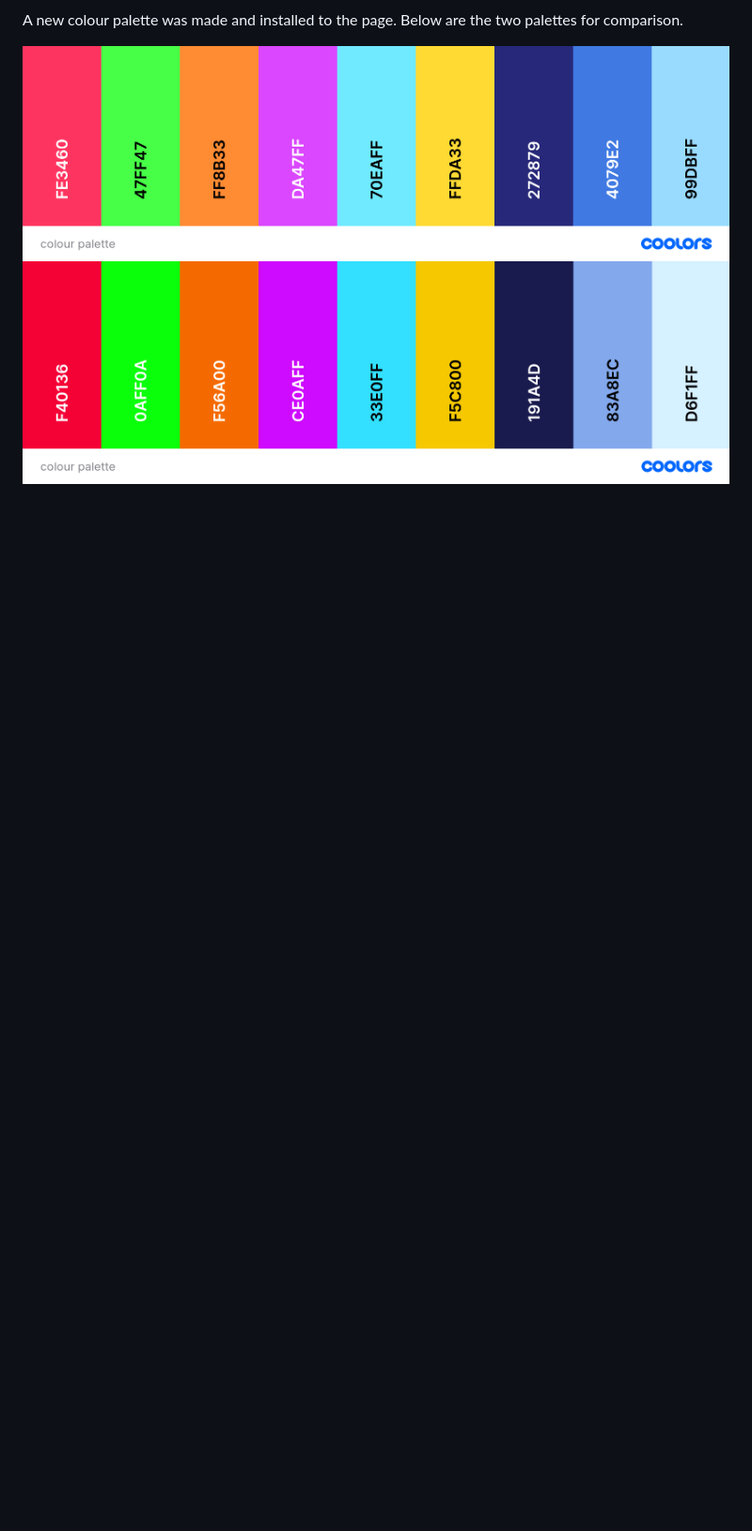
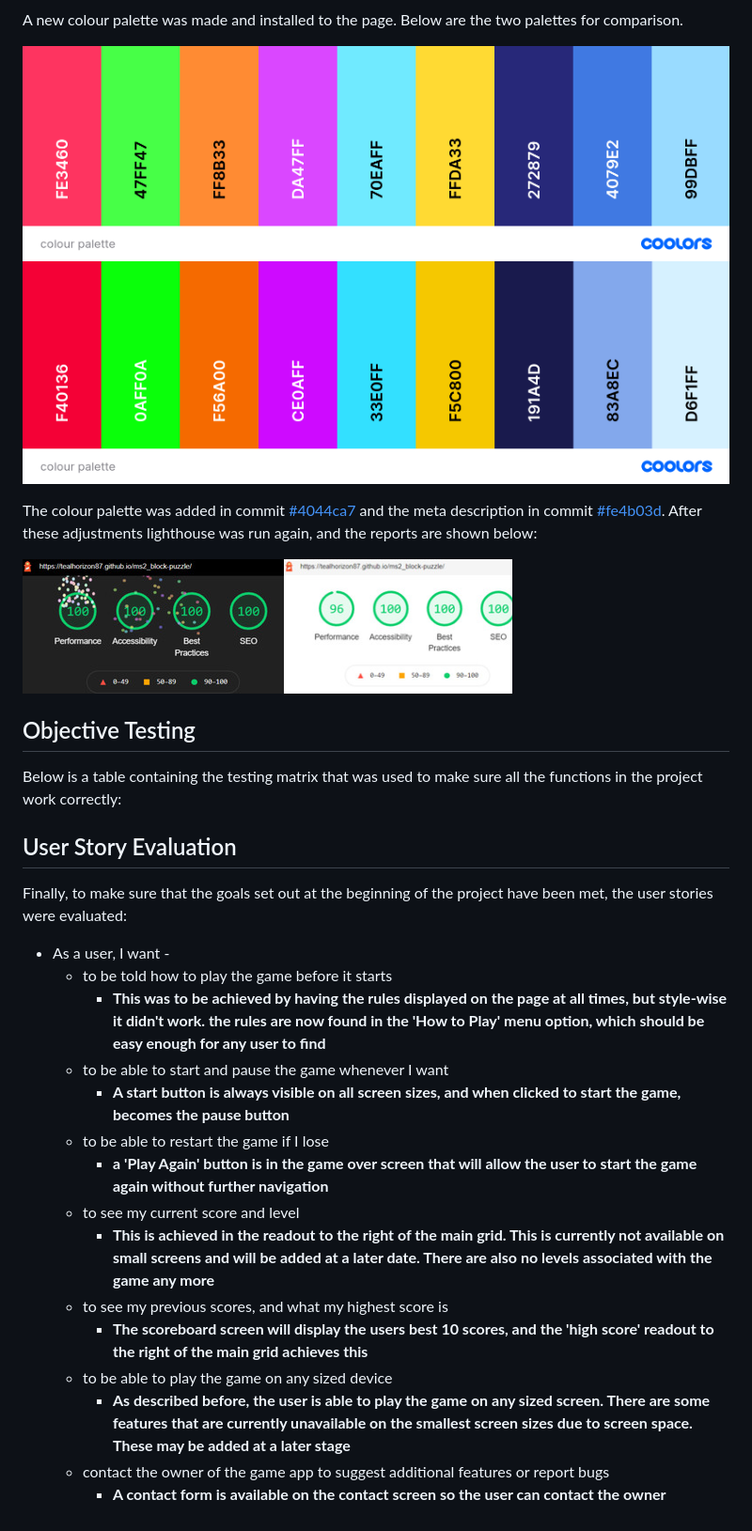
Before and after one commit to tealhorizon87/ms2_block-puzzle, a Markdown page: TESTING.md, the part around the change. Shown: that part at 94% size. GitHub-like rendering; pictures changed too: assets/img/lh-combined-new.png (added); blank space fills up the shorter version.

Commit message:
Add content to testing page
  - Add the user story evaluations to the testing page
  - add the image for the new lighthouse reports

```diff
--- a/TESTING.md
+++ b/TESTING.md
@@ -60,3 +60,31 @@ A new colour palette was made and installed to the page. Below are the two palet
 
 ![old colour palette](assets/img/colour-palette-old.png)
 ![new colour palette](assets/img/colour-palette.png)
+
+The colour palette was added in commit [#4044ca7](https://github.com/tealhorizon87/ms2_block-puzzle/commit/4044ca74022b2fb1b9fe3ce79906ba6b46c63448) and the meta description in commit [#fe4b03d](https://github.com/tealhorizon87/ms2_block-puzzle/commit/fe4b03d64ac658a54ff58940b7ea0968c9760d0b). After these adjustments lighthouse was run again, and the reports are shown below:
+
+![new lh reports](assets/img/lh-combined-new.png)
+
+## Objective Testing
+
+Below is a table containing the testing matrix that was used to make sure all the functions in the project work correctly:
+
+## User Story Evaluation
+
+Finally, to make sure that the goals set out at the beginning of the project have been met, the user stories were evaluated:
+
+- As a user, I want -
+  - to be told how to play the game before it starts
+    - __This was to be achieved by having the rules displayed on the page at all times, but style-wise it didn't work. the rules are now found in the 'How to Play' menu option, which should be easy enough for any user to find__
+  - to be able to start and pause the game whenever I want
+    - __A start button is always visible on all screen sizes, and when clicked to start the game, becomes the pause button__
+  - to be able to restart the game if I lose
+    - __a 'Play Again' button is in the game over screen that will allow the user to start the game again without further navigation__
+  - to see my current score and level
+    - __This is achieved in the readout to the right of the main grid. This is currently not available on small screens and will be added at a later date. There are also no levels associated with the game any more__
+  - to see my previous scores, and what my highest score is
+    - __The scoreboard screen will display the users best 10 scores, and the 'high score' readout to the right of the main grid achieves this__
+  - to be able to play the game on any sized device
+    - __As described before, the user is able to play the game on any sized screen. There are some features that are currently unavailable on the smallest screen sizes due to screen space. These may be added at a later stage__
+  - contact the owner of the game app to suggest additional features or report bugs
+    - __A contact form is available on the contact screen so the user can contact the owner__
```
